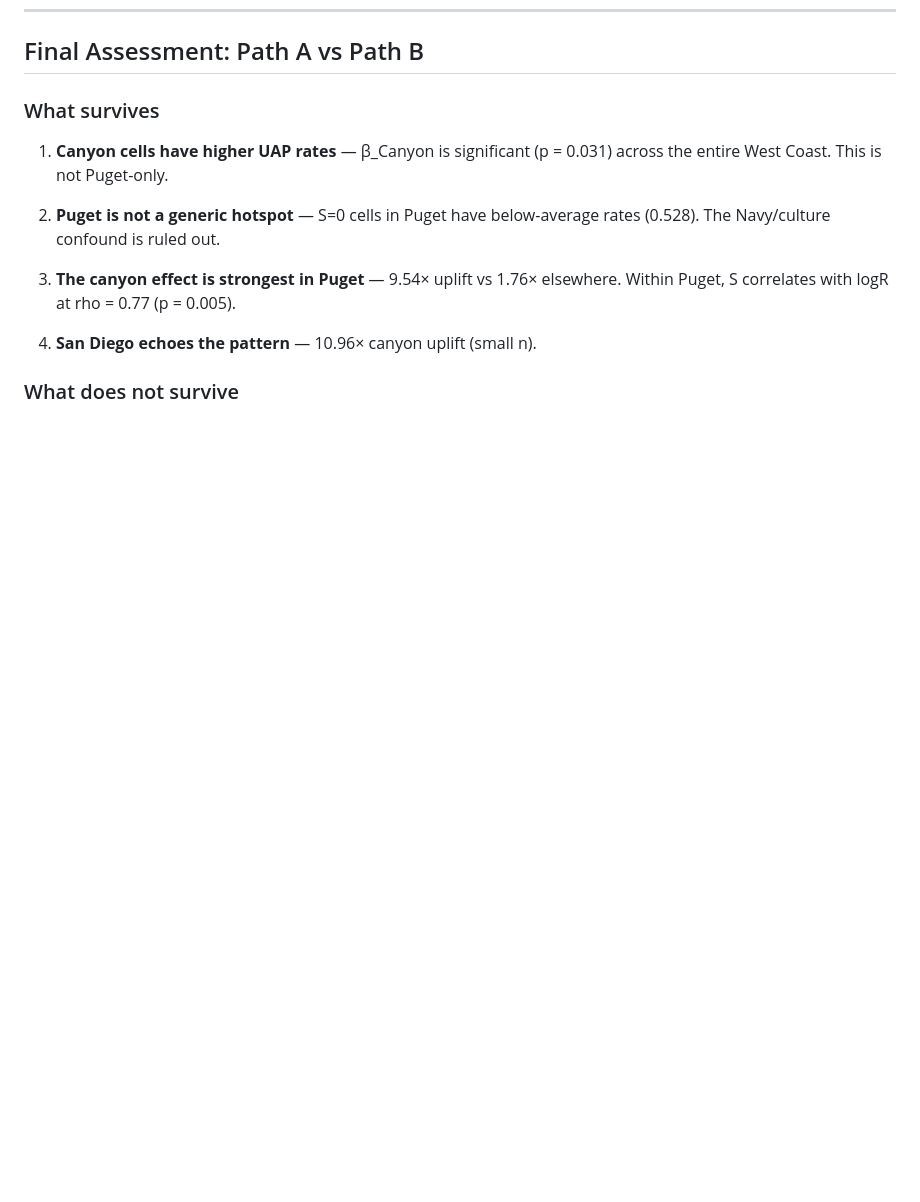
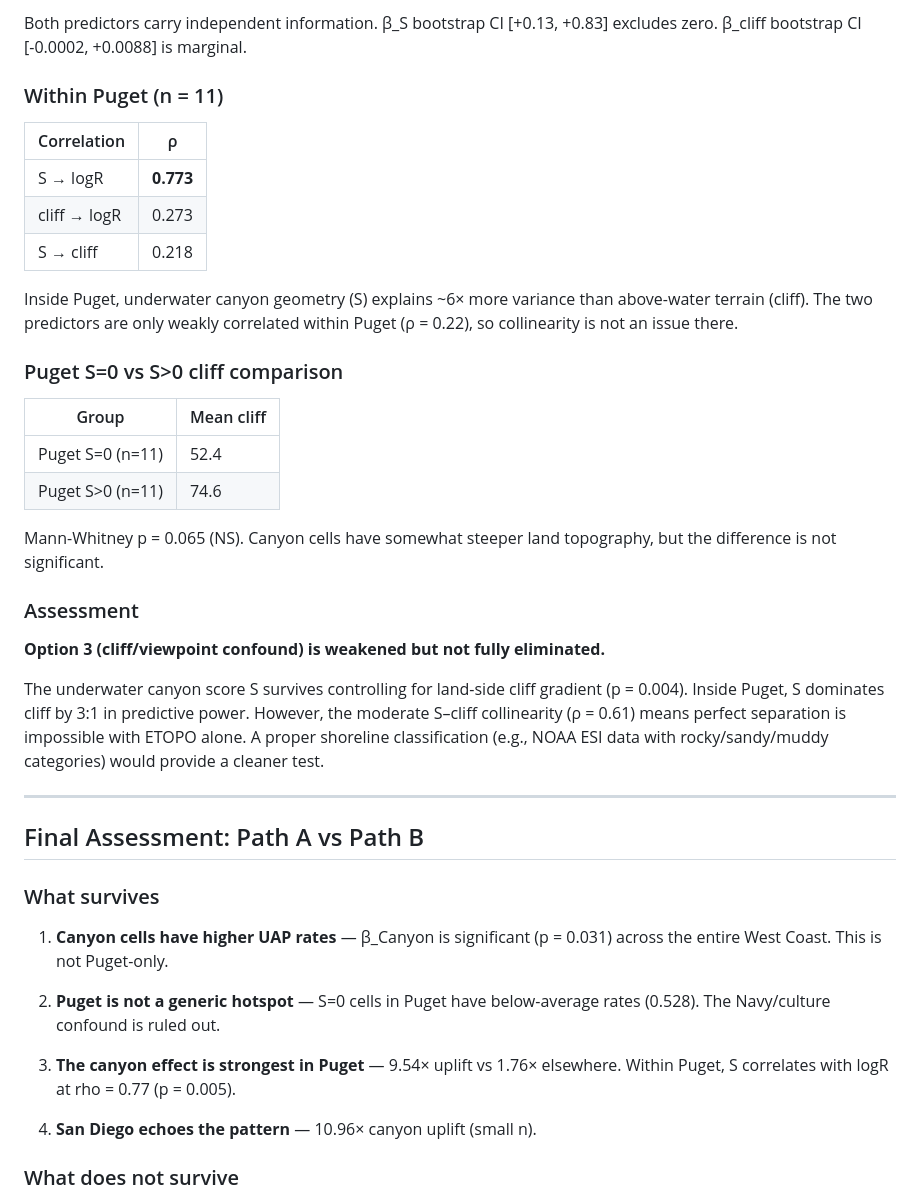
Before and after one commit to antoniwedzikowski-rgb/uap-canyon-analysis, a Markdown page: results/PHASE_E_SUMMARY.md, the part around one of its changes. GitHub-like rendering; blank space fills up the shorter version.

```diff
--- a/results/PHASE_E_SUMMARY.md
+++ b/results/PHASE_E_SUMMARY.md
@@ -204,3 +268,40 @@ framework.
+Both predictors carry independent information. β_S bootstrap CI [+0.13, +0.83]
+excludes zero. β_cliff bootstrap CI [-0.0002, +0.0088] is marginal.
+
+### Within Puget (n = 11)
+
+| Correlation | ρ |
+|-------------|---|
+| S → logR | **0.773** |
+| cliff → logR | 0.273 |
+| S → cliff | 0.218 |
+
+Inside Puget, underwater canyon geometry (S) explains ~6× more variance than
+above-water terrain (cliff). The two predictors are only weakly correlated
+within Puget (ρ = 0.22), so collinearity is not an issue there.
+
+### Puget S=0 vs S>0 cliff comparison
+
+| Group | Mean cliff |
+|-------|-----------|
+| Puget S=0 (n=11) | 52.4 |
+| Puget S>0 (n=11) | 74.6 |
+
+Mann-Whitney p = 0.065 (NS). Canyon cells have somewhat steeper land
+topography, but the difference is not significant.
+
+### Assessment
+
+**Option 3 (cliff/viewpoint confound) is weakened but not fully eliminated.**
+
+The underwater canyon score S survives controlling for land-side cliff gradient
+(p = 0.004). Inside Puget, S dominates cliff by 3:1 in predictive power.
+However, the moderate S–cliff collinearity (ρ = 0.61) means perfect separation
+is impossible with ETOPO alone. A proper shoreline classification (e.g., NOAA
+ESI data with rocky/sandy/muddy categories) would provide a cleaner test.
+
+---
+
 ## Final Assessment: Path A vs Path B
 
 ### What survives
```
Also changed, not shown: other parts of results/PHASE_E_SUMMARY.md (+71 -1 lines).
